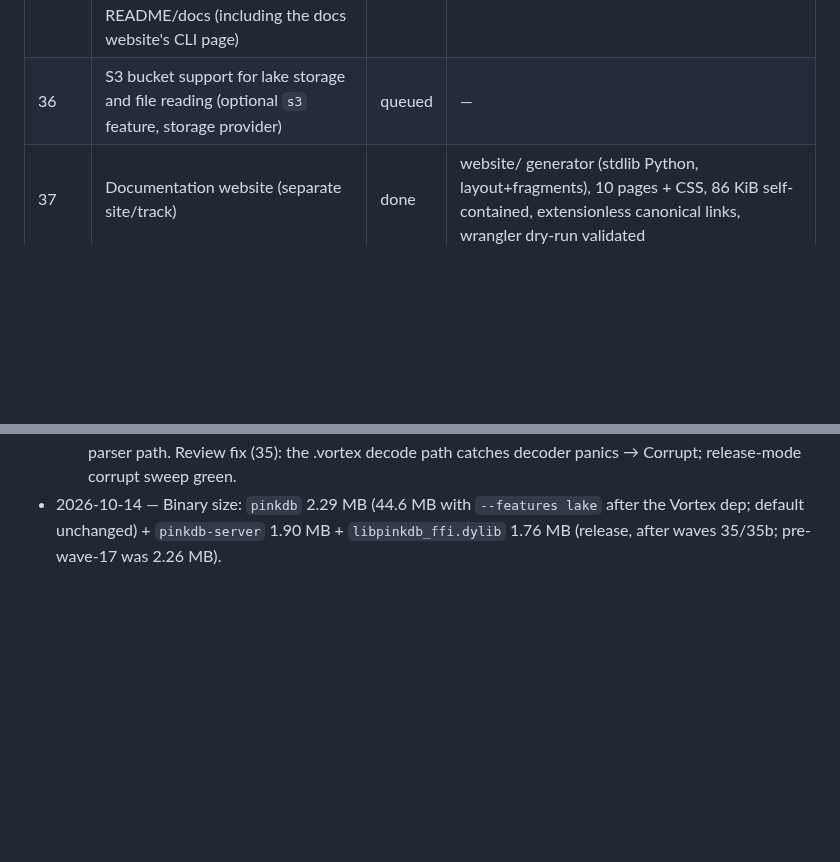
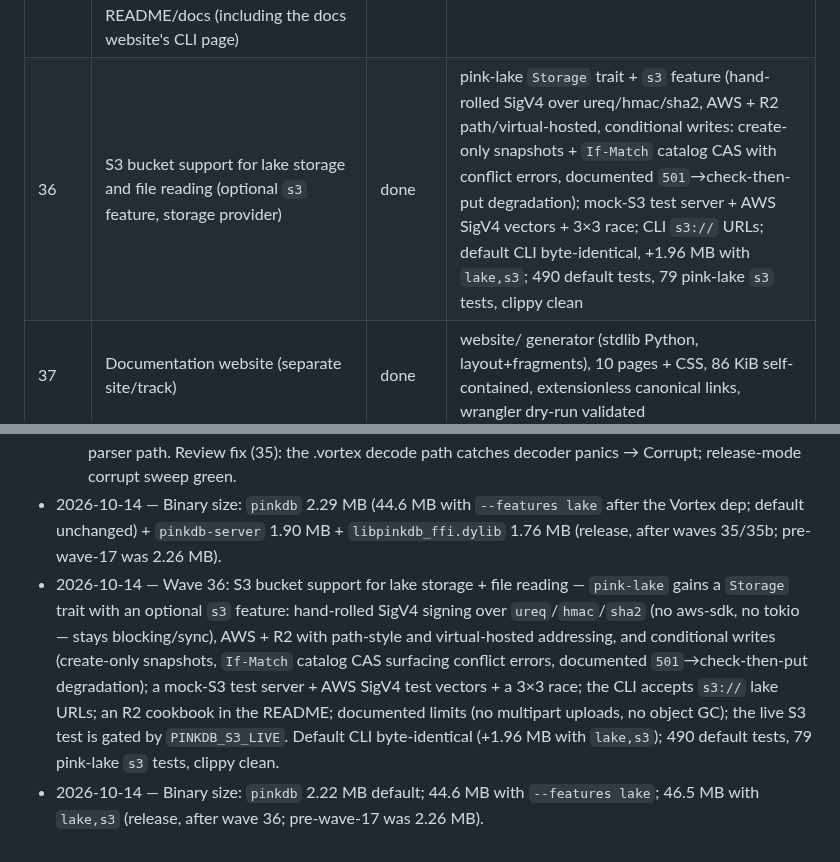
Before and after one commit to openlearnia/pinkdb, a Markdown page: ROADMAP.md, 2 parts joined by grey strips. Rendered like a GitHub page; blank space fills up the shorter version.

Commit message:
roadmap: mark wave 36 (S3/R2 lake storage) done

```diff
--- a/ROADMAP.md
+++ b/ROADMAP.md
@@ -59,7 +59,7 @@ Status: `done` / `in progress` / `queued`. A wave is `done` only when `cargo bui
 | 34 | Lake architecture: DuckLake-style decoupled metadata + data storage (catalog, snapshots, data files) (separate crates, storage layer) | done | crates/pink-lake + CLI lake feature: catalog.json + immutable snapshots/<v>.json + per-table data/<table>/<uuid>.pink (single-table engine bytes); snapshot/version/restore API; crash-atomic publication; 465 tests both parser modes, 35 CLI lake tests, clippy clean incl. lake,encryption; process-race harness 8×4/6×4/6×6 consistent; sizes default 2.29 MB / +lake 2.47 MB |
 | 35 | Vortex file format as the default lake data format (format crate / extension) | done | vortex 0.88 direct dep in pink-lake (blocking, direct arrays, no arrow on our side); catalog v2 with per-table format; v1 `.pink` lakes readable (checked-in fixture) and migrate on save; bit-exact round-trips incl. NaN payloads/-0.0; temporals stored as raw ints + metadata (native vortex timestamp ext panics on i64 extremes); 1M-row data 3.1 MB vs 14.0 MB `.pink` (4.5× smaller), save 0.20 s vs 0.086 s, load 0.067 s vs 0.108 s; +218 crates, lake binary 44.6 MB (default unchanged 2.29 MB) ; post-review C1: tampered .vortex files could panic inside the vortex decoder (~0.5% of single-byte flips) — the full decode boundary is now catch_unwind-guarded and surfaces Corrupt errors naming the file, with a deterministic bit-flip sweep in debug and release plus a CLI tamper test; corrupt-input gate + crafted pinkdb.table cases added (472 → 487 tests); docs corrected (decoder panics caught; workspace builds compile vortex while the feature-less CLI binary stays vortex-free) |
 | 35b | Parser cleanup: delete the hand-written recursive-descent parser + lexer and the `PINKDB_PARSER` switch (PEG-only parsing); retain/re-home the shared pieces the PEG grammar and WAL statement-splitting still use; port lexer/parser unit tests to PEG tests; keep the differential corpus as a PEG-only corpus; update README/docs (including the docs website's CLI page) | done | hand-written parser + lexer deleted (2,001 lines; server cross-parser test replaced); Keyword/statement-splitting/nesting-guard re-homed; `PINKDB_PARSER` switch removed; lexer/parser tests + corpus + seeded fuzz ported to PEG-only; 472 tests, clippy clean, duckdiff 60/60, docs CLI page redeployed |
-| 36 | S3 bucket support for lake storage and file reading (optional `s3` feature, storage provider) | queued | — |
+| 36 | S3 bucket support for lake storage and file reading (optional `s3` feature, storage provider) | done | pink-lake `Storage` trait + `s3` feature (hand-rolled SigV4 over ureq/hmac/sha2, AWS + R2 path/virtual-hosted, conditional writes: create-only snapshots + `If-Match` catalog CAS with conflict errors, documented `501`→check-then-put degradation); mock-S3 test server + AWS SigV4 vectors + 3×3 race; CLI `s3://` URLs; default CLI byte-identical, +1.96 MB with `lake,s3`; 490 default tests, 79 pink-lake `s3` tests, clippy clean |
 | 37 | Documentation website (separate site/track) | done | website/ generator (stdlib Python, layout+fragments), 10 pages + CSS, 86 KiB self-contained, extensionless canonical links, wrangler dry-run validated |
 | 38 | Host the website and extension repository on Cloudflare Workers + R2 (infra; Workers half done, R2 deferred to the extensions-repository wave 32/39) | done | live at https://pinkdb-docs.defaultcms.workers.dev (Workers static assets; .html links 307→canonical extensionless; 404-page; assets 200) |
 | 39 | CI/CD publishing of extensions to the repository (build, test, sign, publish) (infra/CI workflows) | queued | — |
@@ -267,3 +267,14 @@ Java bindings.
 - 2026-10-14 — Binary size: `pinkdb` 2.29 MB (44.6 MB with `--features lake` after the Vortex
   dep; default unchanged) + `pinkdb-server` 1.90 MB + `libpinkdb_ffi.dylib` 1.76 MB (release,
   after waves 35/35b; pre-wave-17 was 2.26 MB).
+- 2026-10-14 — Wave 36: S3 bucket support for lake storage + file reading — `pink-lake` gains
+  a `Storage` trait with an optional `s3` feature: hand-rolled SigV4 signing over
+  `ureq`/`hmac`/`sha2` (no aws-sdk, no tokio — stays blocking/sync), AWS + R2 with path-style
+  and virtual-hosted addressing, and conditional writes (create-only snapshots, `If-Match`
+  catalog CAS surfacing conflict errors, documented `501`→check-then-put degradation); a
+  mock-S3 test server + AWS SigV4 test vectors + a 3×3 race; the CLI accepts `s3://` lake
+  URLs; an R2 cookbook in the README; documented limits (no multipart uploads, no object GC);
+  the live S3 test is gated by `PINKDB_S3_LIVE`. Default CLI byte-identical (+1.96 MB with
+  `lake,s3`); 490 default tests, 79 pink-lake `s3` tests, clippy clean.
+- 2026-10-14 — Binary size: `pinkdb` 2.22 MB default; 44.6 MB with `--features lake`; 46.5 MB
+  with `lake,s3` (release, after wave 36; pre-wave-17 was 2.26 MB).
```
